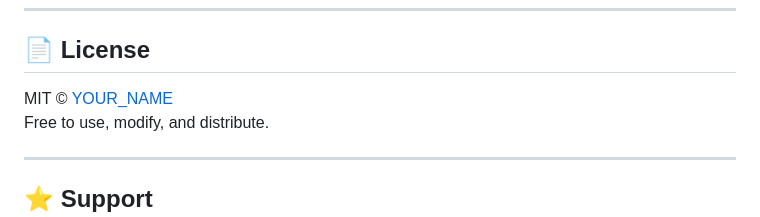
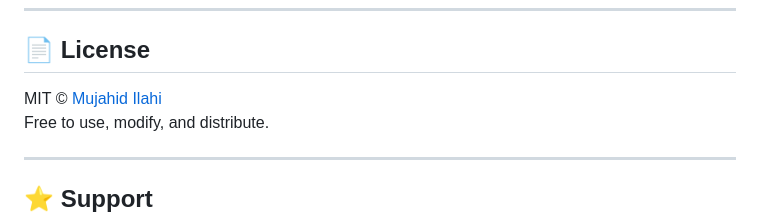
Before and after one commit to ilahi123/interval-timer-pro, a Markdown page: README.md, the part around the change. Drawn GitHub-style.

Commit message:
Update license owner name in README.md

```diff
--- a/README.md
+++ b/README.md
@@ -139,7 +139,7 @@ Then open a Pull Request.
 
 ## 📄 License
 
-MIT © [YOUR_NAME](https://github.com/ilahi123)
+MIT © [Mujahid Ilahi](https://github.com/ilahi123)
 Free to use, modify, and distribute.
 
 ---
```
